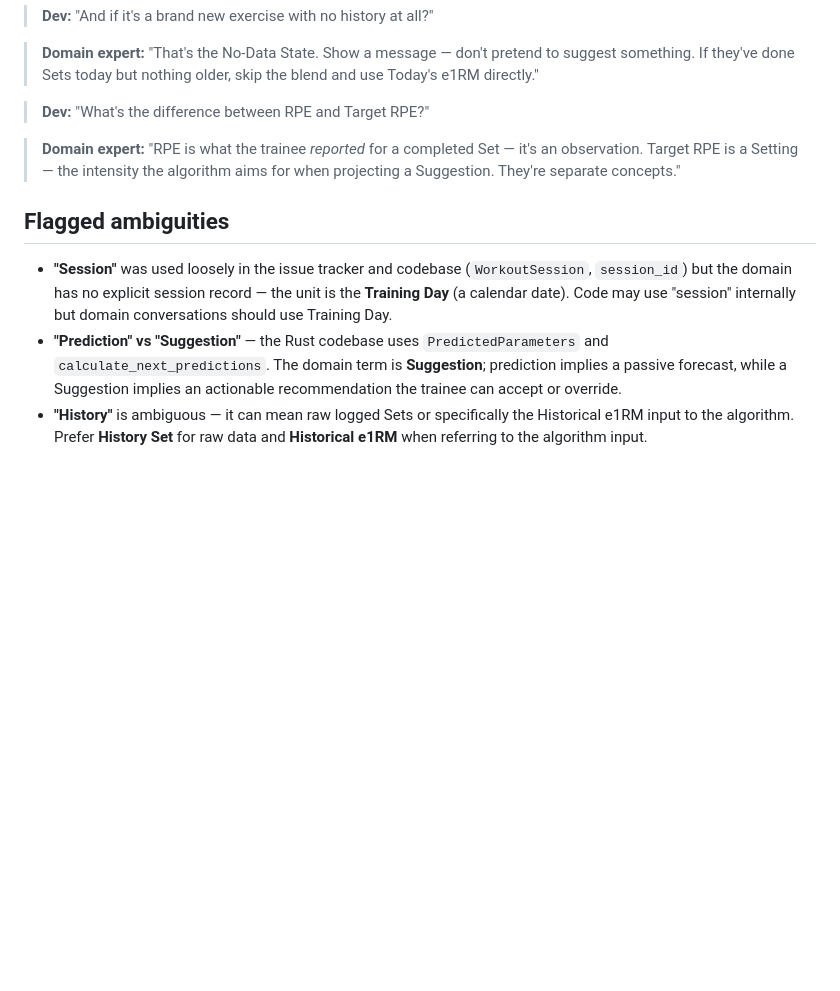
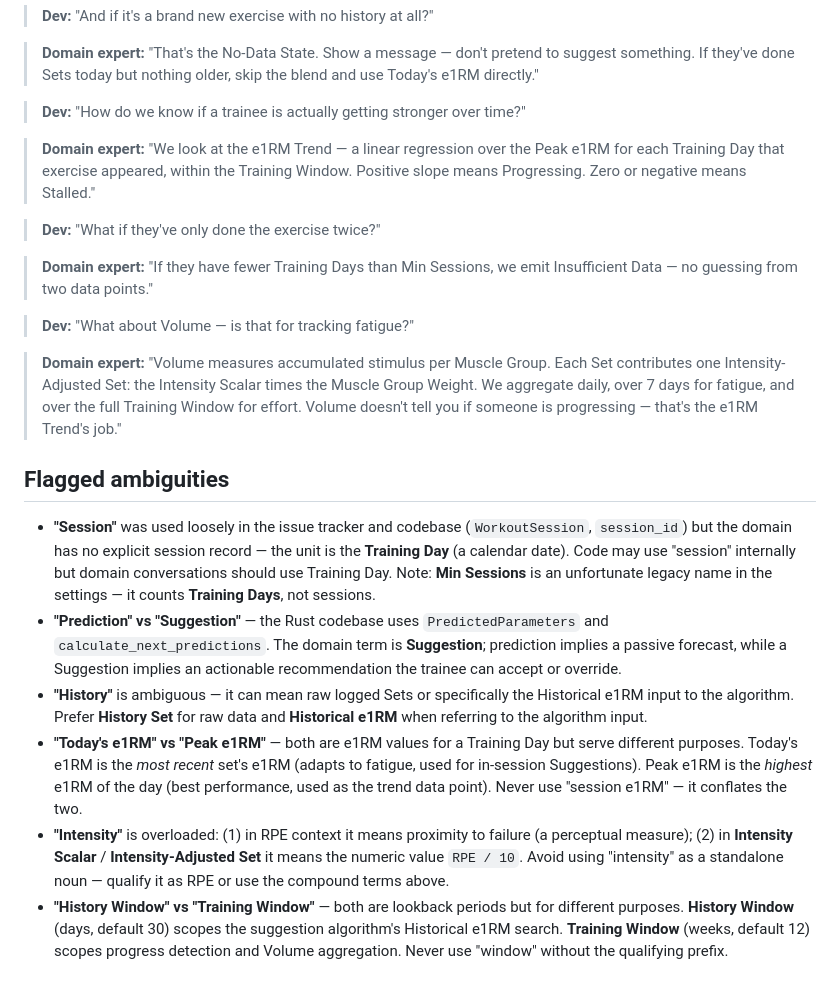
Before and after one commit to rob-mur/simple-strength-assistant, a Markdown page: UBIQUITOUS_LANGUAGE.md, the part around one of its changes. Drawn GitHub-style; blank space fills up the shorter version.

```diff
--- a/UBIQUITOUS_LANGUAGE.md
+++ b/UBIQUITOUS_LANGUAGE.md
@@ -59,12 +86,23 @@
 
 > **Domain expert:** "That's the No-Data State. Show a message — don't pretend to suggest something. If they've done Sets today but nothing older, skip the blend and use Today's e1RM directly."
 
-> **Dev:** "What's the difference between RPE and Target RPE?"
+> **Dev:** "How do we know if a trainee is actually getting stronger over time?"
 
-> **Domain expert:** "RPE is what the trainee _reported_ for a completed Set — it's an observation. Target RPE is a Setting — the intensity the algorithm aims for when projecting a Suggestion. They're separate concepts."
+> **Domain expert:** "We look at the e1RM Trend — a linear regression over the Peak e1RM for each Training Day that exercise appeared, within the Training Window. Positive slope means Progressing. Zero or negative means Stalled."
+
+> **Dev:** "What if they've only done the exercise twice?"
+
+> **Domain expert:** "If they have fewer Training Days than Min Sessions, we emit Insufficient Data — no guessing from two data points."
+
+> **Dev:** "What about Volume — is that for tracking fatigue?"
+
+> **Domain expert:** "Volume measures accumulated stimulus per Muscle Group. Each Set contributes one Intensity-Adjusted Set: the Intensity Scalar times the Muscle Group Weight. We aggregate daily, over 7 days for fatigue, and over the full Training Window for effort. Volume doesn't tell you if someone is progressing — that's the e1RM Trend's job."
 
 ## Flagged ambiguities
 
-- **"Session"** was used loosely in the issue tracker and codebase (`WorkoutSession`, `session_id`) but the domain has no explicit session record — the unit is the **Training Day** (a calendar date). Code may use "session" internally but domain conversations should use Training Day.
+- **"Session"** was used loosely in the issue tracker and codebase (`WorkoutSession`, `session_id`) but the domain has no explicit session record — the unit is the **Training Day** (a calendar date). Code may use "session" internally but domain conversations should use Training Day. Note: **Min Sessions** is an unfortunate legacy name in the settings — it counts **Training Days**, not sessions.
 - **"Prediction" vs "Suggestion"** — the Rust codebase uses `PredictedParameters` and `calculate_next_predictions`. The domain term is **Suggestion**; prediction implies a passive forecast, while a Suggestion implies an actionable recommendation the trainee can accept or override.
 - **"History"** is ambiguous — it can mean raw logged Sets or specifically the Historical e1RM input to the algorithm. Prefer **History Set** for raw data and **Historical e1RM** when referring to the algorithm input.
+- **"Today's e1RM" vs "Peak e1RM"** — both are e1RM values for a Training Day but serve different purposes. Today's e1RM is the _most recent_ set's e1RM (adapts to fatigue, used for in-session Suggestions). Peak e1RM is the _highest_ e1RM of the day (best performance, used as the trend data point). Never use "session e1RM" — it conflates the two.
+- **"Intensity"** is overloaded: (1) in RPE context it means proximity to failure (a perceptual measure); (2) in **Intensity Scalar** / **Intensity-Adjusted Set** it means the numeric value `RPE / 10`. Avoid using "intensity" as a standalone noun — qualify it as RPE or use the compound terms above.
+- **"History Window" vs "Training Window"** — both are lookback periods but for different purposes. **History Window** (days, default 30) scopes the suggestion algorithm's Historical e1RM search. **Training Window** (weeks, default 12) scopes progress detection and Volume aggregation. Never use "window" without the qualifying prefix.
```
Also changed, not shown: other parts of UBIQUITOUS_LANGUAGE.md (+44 -17 lines).
